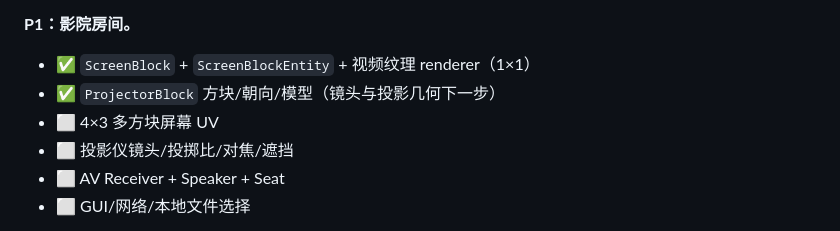
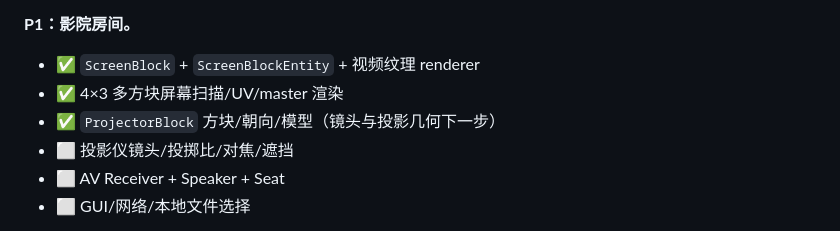
Before and after one commit to CatCake161/Minecraftmods_dev, a Markdown page: spike/P05-DESIGN.md, the part around the change. GitHub-like rendering.

```diff
--- a/spike/P05-DESIGN.md
+++ b/spike/P05-DESIGN.md
@@ -417,9 +417,9 @@ C/D 需要投影仪深度图/自定义 shader/光影包适配，和 Sodium/Iris
 - ⬜ 两小时长片内存测试。
 
 **P1：影院房间。**
-- ✅ `ScreenBlock` + `ScreenBlockEntity` + 视频纹理 renderer（1×1）
+- ✅ `ScreenBlock` + `ScreenBlockEntity` + 视频纹理 renderer
+- ✅ 4×3 多方块屏幕扫描/UV/master 渲染
 - ✅ `ProjectorBlock` 方块/朝向/模型（镜头与投影几何下一步）
-- ⬜ 4×3 多方块屏幕 UV
 - ⬜ 投影仪镜头/投掷比/对焦/遮挡
 - ⬜ AV Receiver + Speaker + Seat
 - ⬜ GUI/网络/本地文件选择
```
Also changed, not shown: spike/README.md (+4 -4 lines), spike/screenshots/p1-screen-block.png, 4 other files.
